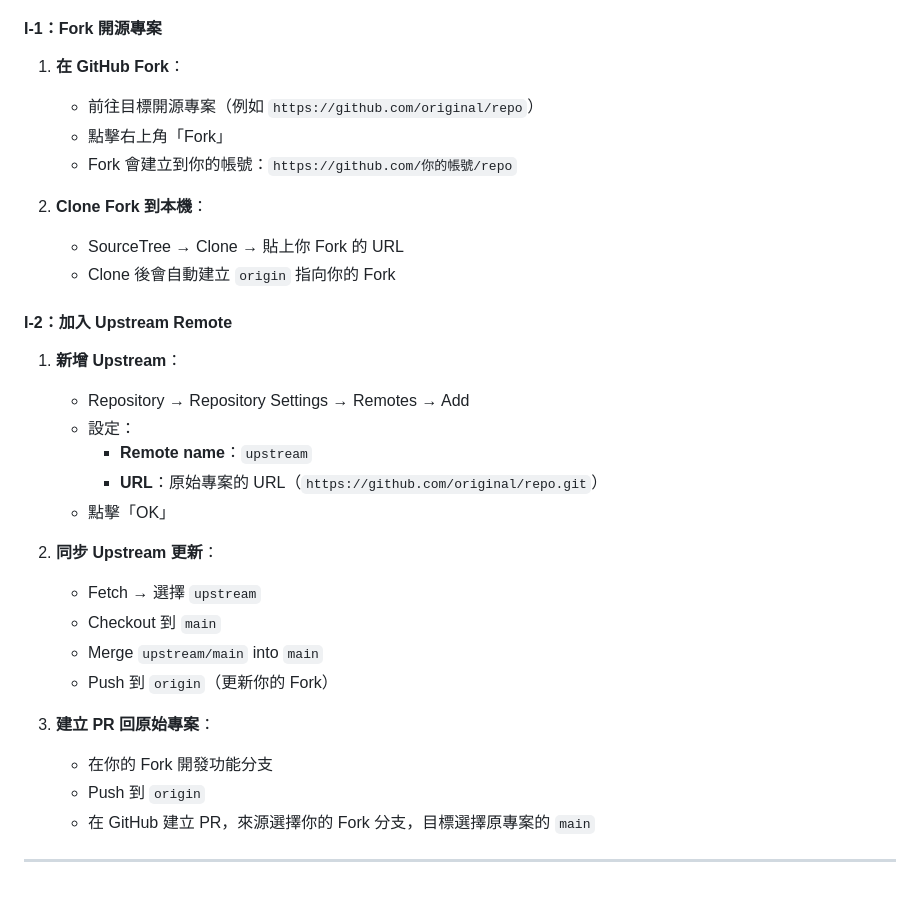
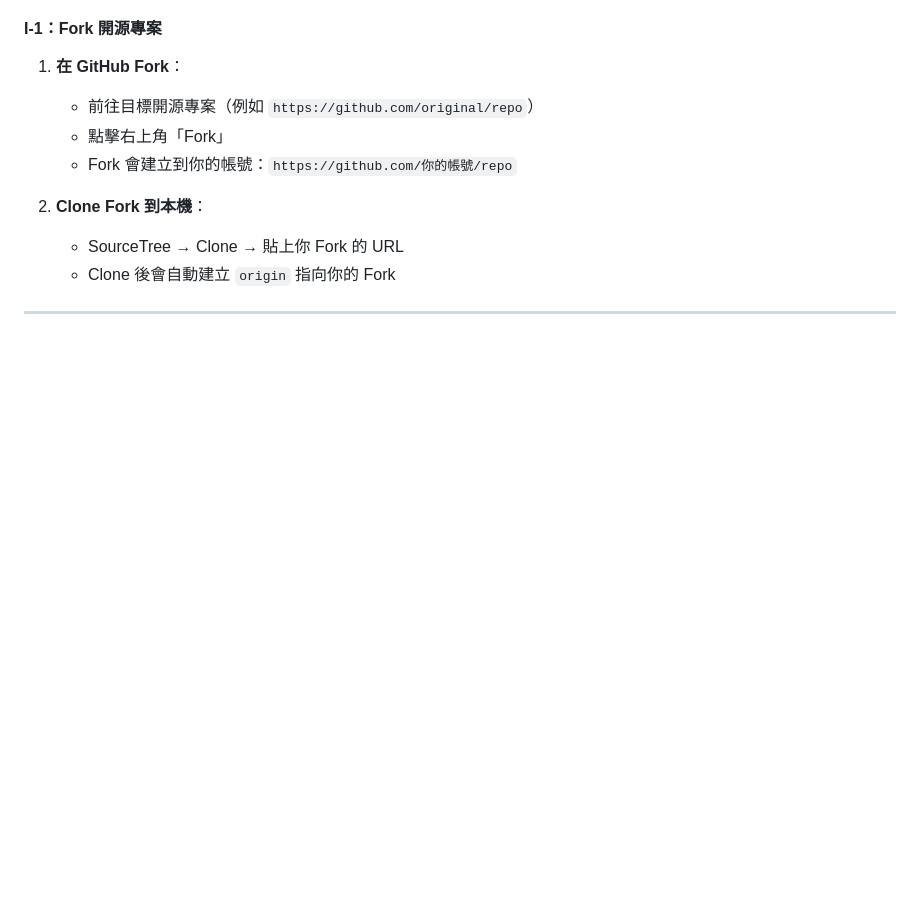
Before and after one commit to vin1963/gjun202606, a Markdown page: week1/SourceTree版本控制操作.md, the part around the change. Rendered like a GitHub page; blank space fills up the shorter version.

Commit message:
Remove upstream remote instructions from documentation
Removed instructions for adding upstream remote and syncing updates.

```diff
--- a/week1/SourceTree版本控制操作.md
+++ b/week1/SourceTree版本控制操作.md
@@ -531,23 +531,4 @@
    - SourceTree → Clone → 貼上你 Fork 的 URL
    - Clone 後會自動建立 `origin` 指向你的 Fork
 
-#### I-2：加入 Upstream Remote
-1. **新增 Upstream**：
-   - Repository → Repository Settings → Remotes → Add
-   - 設定：
-     - **Remote name**：`upstream`
-     - **URL**：原始專案的 URL（`https://github.com/original/repo.git`）
-   - 點擊「OK」
-
-2. **同步 Upstream 更新**：
-   - Fetch → 選擇 `upstream`
-   - Checkout 到 `main`
-   - Merge `upstream/main` into `main`
-   - Push 到 `origin`（更新你的 Fork）
-
-3. **建立 PR 回原始專案**：
-   - 在你的 Fork 開發功能分支
-   - Push 到 `origin`
-   - 在 GitHub 建立 PR，來源選擇你的 Fork 分支，目標選擇原專案的 `main`
-
 ---
```
